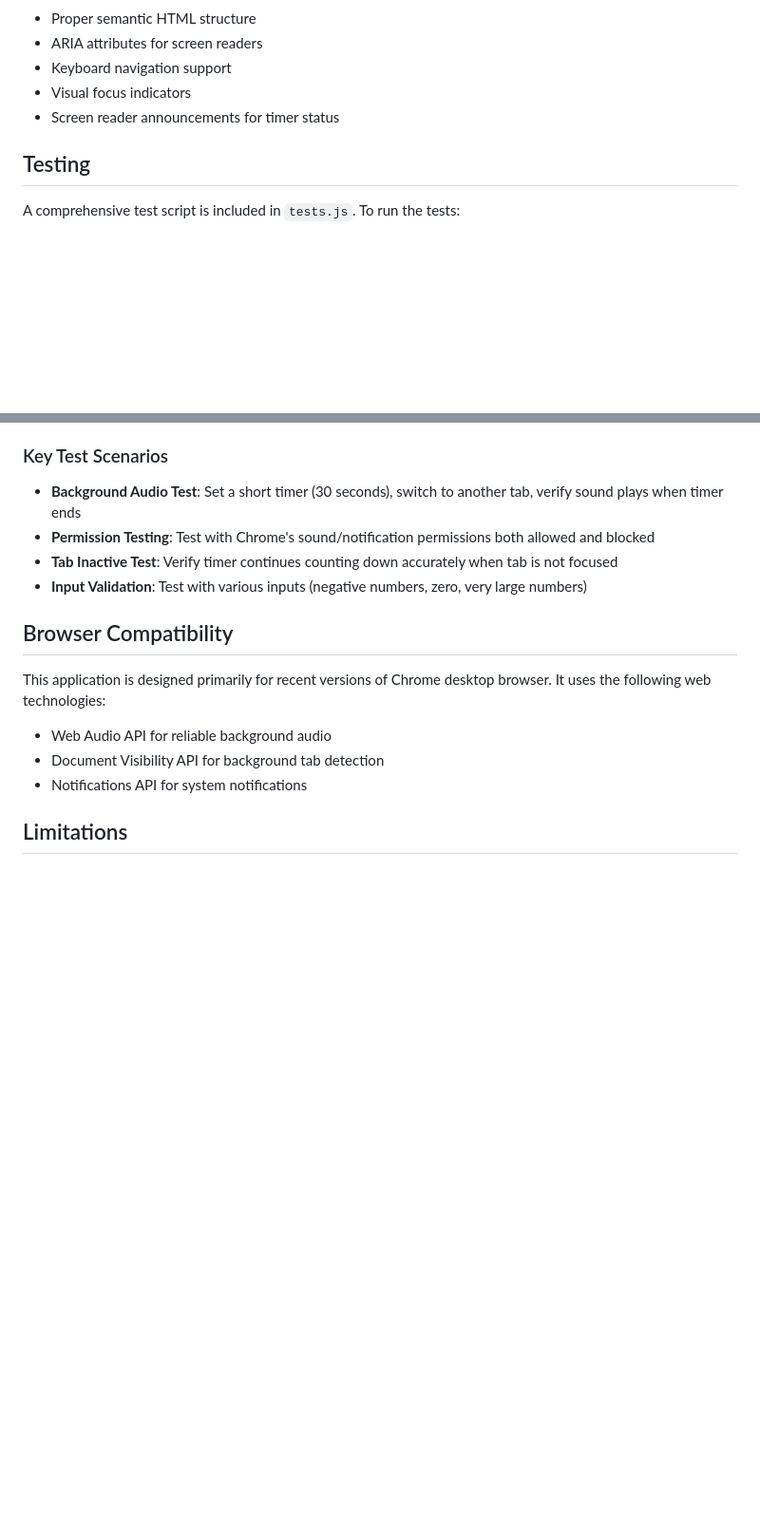
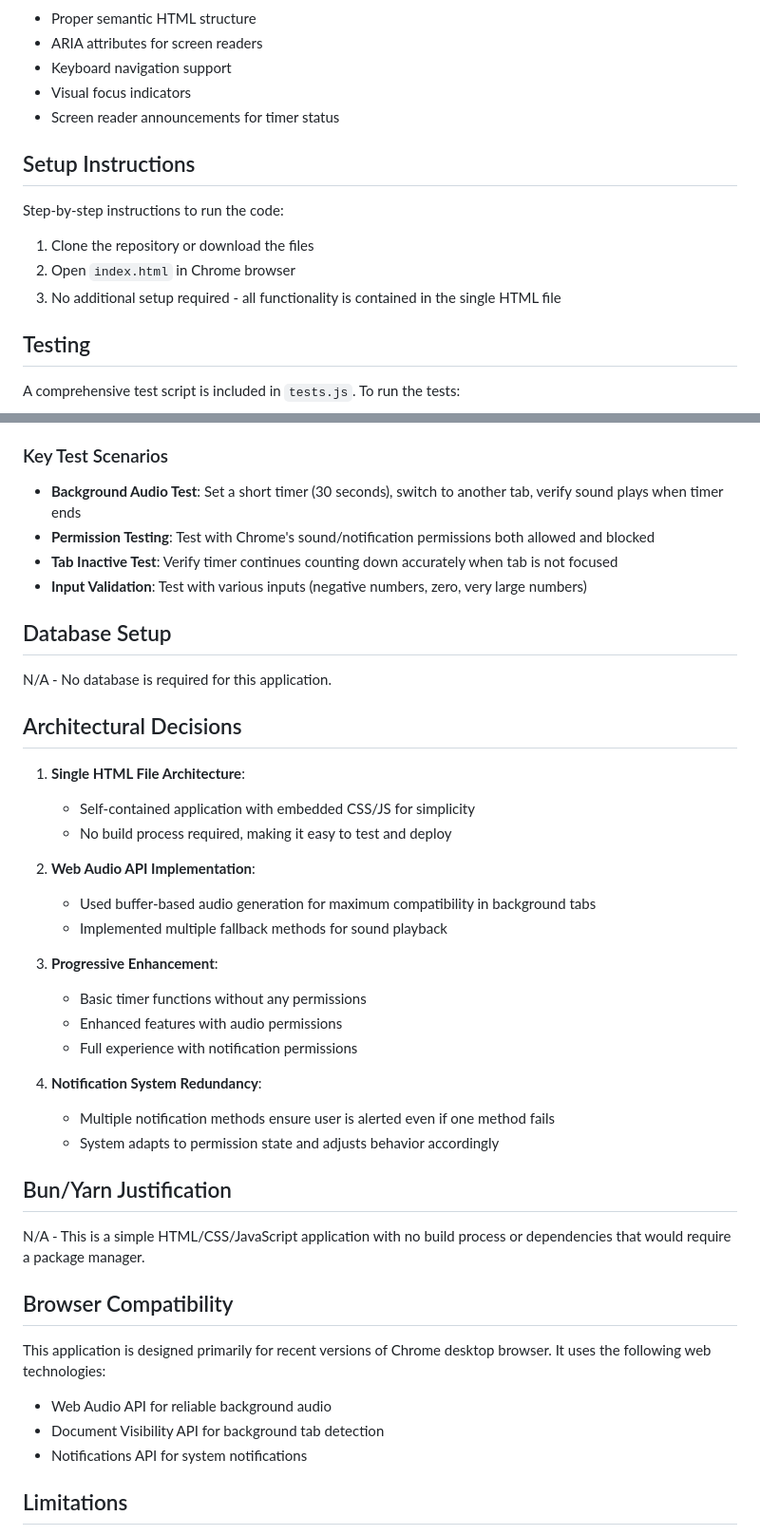
Before and after one commit to JERRYFROMKENYA/OSS-bounties, a Markdown page: POMODORO.md, 2 parts joined by grey strips. Shown: that part at 95% size. Drawn GitHub-style; blank space fills up the shorter version.

```diff
--- a/POMODORO.md
+++ b/POMODORO.md
@@ -84,6 +120,14 @@ This implementation meets all the requirements specified in the project brief:
 - Visual focus indicators
 - Screen reader announcements for timer status
 
+## Setup Instructions
+
+Step-by-step instructions to run the code:
+
+1. Clone the repository or download the files
+2. Open `index.html` in Chrome browser
+3. No additional setup required - all functionality is contained in the single HTML file
+
 ## Testing
 
 A comprehensive test script is included in `tests.js`. To run the tests:
@@ -101,6 +145,33 @@ The test script will run automated tests and provide instructions for manual tes
 - **Permission Testing**: Test with Chrome's sound/notification permissions both allowed and blocked
 - **Tab Inactive Test**: Verify timer continues counting down accurately when tab is not focused
 - **Input Validation**: Test with various inputs (negative numbers, zero, very large numbers)
+
+## Database Setup
+
+N/A - No database is required for this application.
+
+## Architectural Decisions
+
+1. **Single HTML File Architecture**:
+   - Self-contained application with embedded CSS/JS for simplicity
+   - No build process required, making it easy to test and deploy
+
+2. **Web Audio API Implementation**:
+   - Used buffer-based audio generation for maximum compatibility in background tabs
+   - Implemented multiple fallback methods for sound playback
+
+3. **Progressive Enhancement**:
+   - Basic timer functions without any permissions
+   - Enhanced features with audio permissions
+   - Full experience with notification permissions
+
+4. **Notification System Redundancy**:
+   - Multiple notification methods ensure user is alerted even if one method fails
+   - System adapts to permission state and adjusts behavior accordingly
+
+## Bun/Yarn Justification
+
+N/A - This is a simple HTML/CSS/JavaScript application with no build process or dependencies that would require a package manager.
 
 ## Browser Compatibility
 
```
Also changed, not shown: other parts of POMODORO.md (+51 -3 lines).
